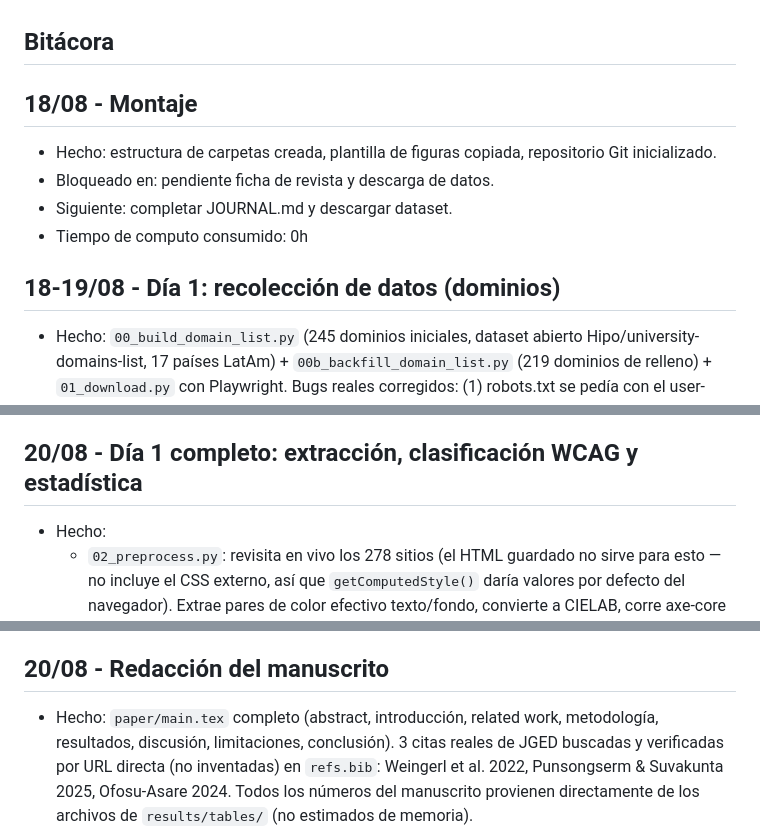
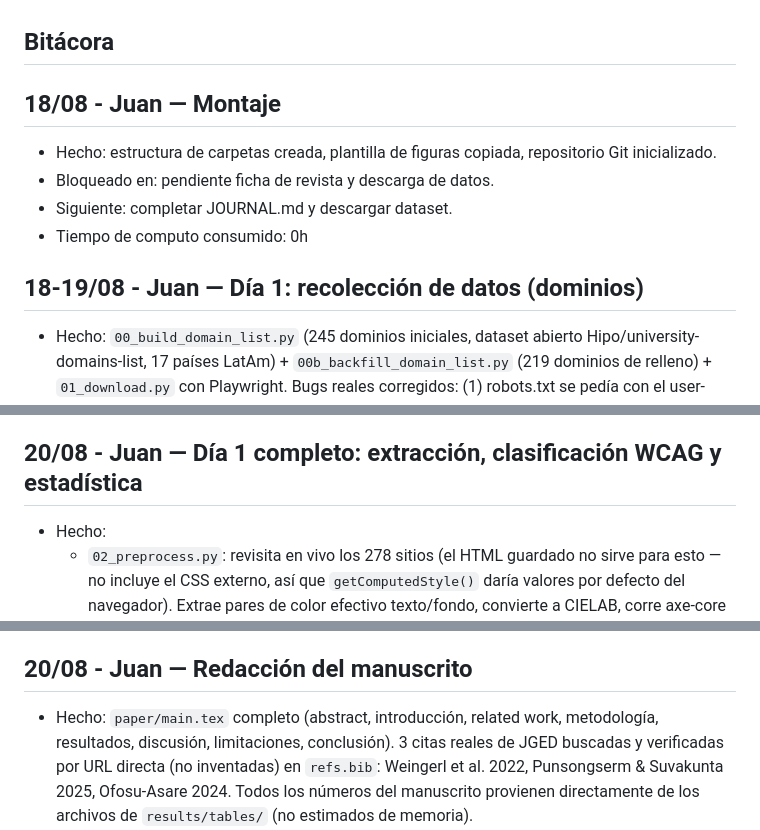
Before and after one commit to JuanAvilesP3/jged-contraste-cromatico, a Markdown page: README.md, 3 parts joined by grey strips. Drawn GitHub-style.

Commit message:
Bitacora: encabezados con formato de la guia (fecha - nombre) + titulo descriptivo

```diff
--- a/README.md
+++ b/README.md
@@ -64,19 +64,19 @@ Chi-cuadrado de independencia con corrección de continuidad; regresión logíst
 
 ## Bitácora
 
-## 18/08 - Montaje
+## 18/08 - Juan — Montaje
 - Hecho: estructura de carpetas creada, plantilla de figuras copiada, repositorio Git inicializado.
 - Bloqueado en: pendiente ficha de revista y descarga de datos.
 - Siguiente: completar JOURNAL.md y descargar dataset.
 - Tiempo de computo consumido: 0h
 
-## 18-19/08 - Día 1: recolección de datos (dominios)
+## 18-19/08 - Juan — Día 1: recolección de datos (dominios)
 - Hecho: `00_build_domain_list.py` (245 dominios iniciales, dataset abierto Hipo/university-domains-list, 17 países LatAm) + `00b_backfill_domain_list.py` (219 dominios de relleno) + `01_download.py` con Playwright. Bugs reales corregidos: (1) robots.txt se pedía con el user-agent genérico de Python, que varios sitios bloqueaban con 403 → exclusión de sitios que sí permitían rastreo; (2) un sitio con diálogo JS sin manejador colgó el script 4 horas reales → reescrito con vigilante de tiempo por sitio. Resultado: **278 sitios descargados de 464 intentados** (60% éxito; el resto son sitios caídos, con DNS roto, o excluidos por robots.txt — documentado en `data/raw/download_log.csv` para la sección de limitaciones).
 - Bloqueado en: nada.
 - Siguiente: `02_preprocess.py` (extracción de pares de color, conversión CIELAB) y `03_experiment.py` (cálculo de ratio de contraste WCAG, χ², regresión logística).
 - Tiempo de computo consumido: ~1h
 
-## 20/08 - Día 1 completo: extracción, clasificación WCAG y estadística
+## 20/08 - Juan — Día 1 completo: extracción, clasificación WCAG y estadística
 - Hecho:
   - `02_preprocess.py`: revisita en vivo los 278 sitios (el HTML guardado no sirve para esto — no incluye el CSS externo, así que `getComputedStyle()` daría valores por defecto del navegador). Extrae pares de color efectivo texto/fondo, convierte a CIELAB, corre axe-core como validación cruzada. Bug real: `page.evaluate()` no tiene timeout propio en la API síncrona de Playwright y se colgó 30+ minutos sin avanzar — se agregó un vigilante por hilo que fuerza el cierre de la página si un sitio no responde en 30s. Resultado: 41,360 pares de color de 259 sitios.
   - `03_experiment.py`: clasificación falla/AA/AAA según tamaño de texto. 21.6% de los pares fallan AA; 93.5% de los sitios tienen al menos un fallo crítico; correlación moderada (0.35) con las violaciones detectadas por axe-core.
@@ -87,7 +87,7 @@ Chi-cuadrado de independencia con corrección de continuidad; regresión logíst
 - Siguiente: redactar `paper/main.tex`.
 - Tiempo de computo consumido: ~1h
 
-## 20/08 - Redacción del manuscrito
+## 20/08 - Juan — Redacción del manuscrito
 - Hecho: `paper/main.tex` completo (abstract, introducción, related work, metodología, resultados, discusión, limitaciones, conclusión). 3 citas reales de JGED buscadas y verificadas por URL directa (no inventadas) en `refs.bib`: Weingerl et al. 2022, Punsongserm & Suvakunta 2025, Ofosu-Asare 2024. Todos los números del manuscrito provienen directamente de los archivos de `results/tables/` (no estimados de memoria).
 - Bloqueado en: nada. Falta Fase 2 completa (verificación formal de DOIs, revisión adversarial en 2 rondas, pasada anti-IA).
 - Siguiente: pasar al manuscrito del siguiente artículo, o iniciar Fase 2 sobre los ya redactados.
```
